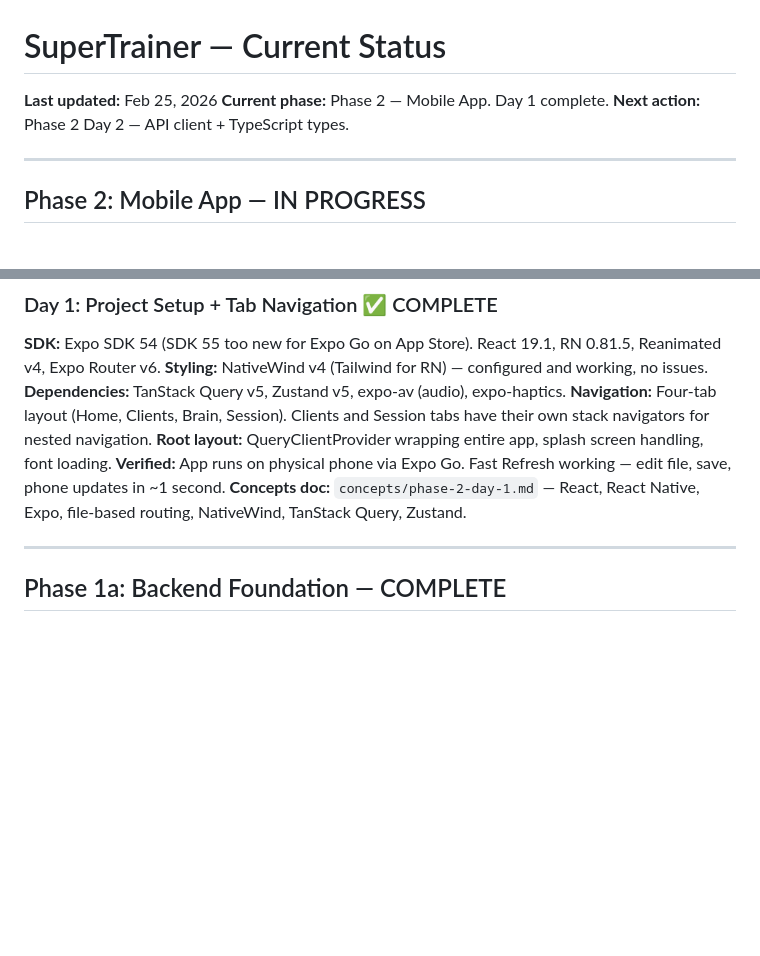
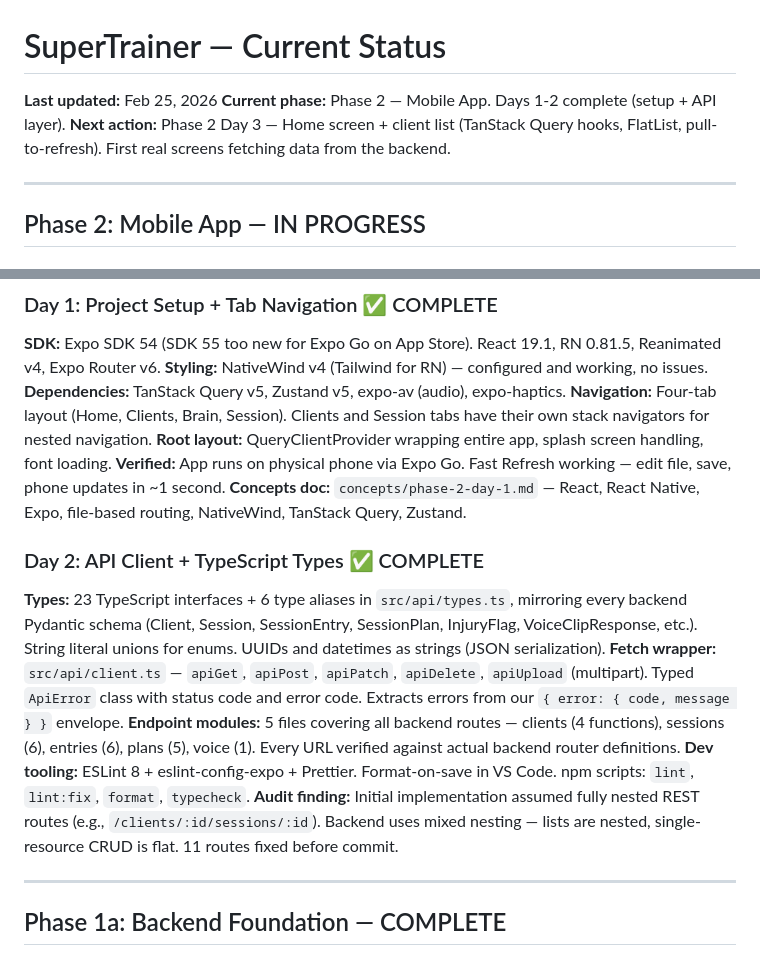
Before and after one commit to pranavjain20/SuperTrainer, a Markdown page: STATUS.md, 2 parts joined by grey strips. GitHub-like rendering; blank space fills up the shorter version.

Commit message:
Update status + devlog — Days 1-2 setup complete, ready for Day 3

```diff
--- a/STATUS.md
+++ b/STATUS.md
@@ -1,8 +1,8 @@
 # SuperTrainer — Current Status
 
 **Last updated:** Feb 25, 2026
-**Current phase:** Phase 2 — Mobile App. Day 1 complete.
-**Next action:** Phase 2 Day 2 — API client + TypeScript types.
+**Current phase:** Phase 2 — Mobile App. Days 1-2 complete (setup + API layer).
+**Next action:** Phase 2 Day 3 — Home screen + client list (TanStack Query hooks, FlatList, pull-to-refresh). First real screens fetching data from the backend.
 
 ---
 
@@ -21,6 +21,14 @@ Added `GET /api/v1/sessions` — trainer-level session listing with optional `sc
 **Root layout:** QueryClientProvider wrapping entire app, splash screen handling, font loading.
 **Verified:** App runs on physical phone via Expo Go. Fast Refresh working — edit file, save, phone updates in ~1 second.
 **Concepts doc:** `concepts/phase-2-day-1.md` — React, React Native, Expo, file-based routing, NativeWind, TanStack Query, Zustand.
+
+### Day 2: API Client + TypeScript Types ✅ COMPLETE
+
+**Types:** 23 TypeScript interfaces + 6 type aliases in `src/api/types.ts`, mirroring every backend Pydantic schema (Client, Session, SessionEntry, SessionPlan, InjuryFlag, VoiceClipResponse, etc.). String literal unions for enums. UUIDs and datetimes as strings (JSON serialization).
+**Fetch wrapper:** `src/api/client.ts` — `apiGet`, `apiPost`, `apiPatch`, `apiDelete`, `apiUpload` (multipart). Typed `ApiError` class with status code and error code. Extracts errors from our `{ error: { code, message } }` envelope.
+**Endpoint modules:** 5 files covering all backend routes — clients (4 functions), sessions (6), entries (6), plans (5), voice (1). Every URL verified against actual backend router definitions.
+**Dev tooling:** ESLint 8 + eslint-config-expo + Prettier. Format-on-save in VS Code. npm scripts: `lint`, `lint:fix`, `format`, `typecheck`.
+**Audit finding:** Initial implementation assumed fully nested REST routes (e.g., `/clients/:id/sessions/:id`). Backend uses mixed nesting — lists are nested, single-resource CRUD is flat. 11 routes fixed before commit.
 
 ---
 
```
Also changed, not shown: devlog/2026-02-25.md (+5 -1 lines), tasks/todo.md (+8 -5 lines).
